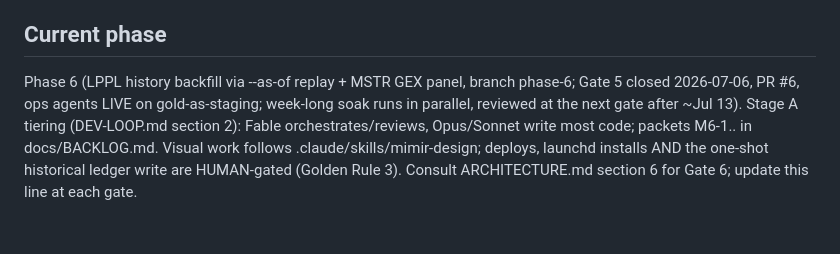
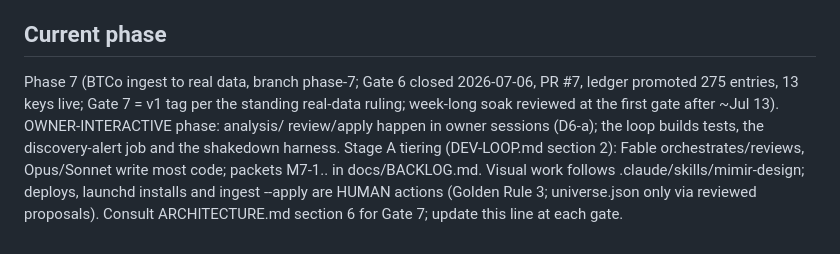
Before and after one commit to arvicco/mimir, a Markdown page: CLAUDE.md, the part around the change. GitHub-like rendering.

Commit message:
docs: close Gate 6 -- PR #7 merged, phase-7 opened
Ledger promoted (275 entries), 13 keys live, tabs signed off; rake
deploy remains an owner convenience step. Phase line moves to 7 (BTCo
ingest, owner-interactive, Gate 7 = v1 tag).

Co-Authored-By: Claude Fable 5 <noreply@anthropic.com>

```diff
--- a/CLAUDE.md
+++ b/CLAUDE.md
@@ -138,13 +138,15 @@ same commit (`rake health` fails on registry drift).
 
 ## Current phase
 
-Phase 6 (LPPL history backfill via --as-of replay + MSTR GEX panel,
-branch phase-6; Gate 5 closed 2026-07-06, PR #6, ops agents LIVE on
-gold-as-staging; week-long soak runs in parallel, reviewed at the
-next gate after ~Jul 13). Stage A tiering (DEV-LOOP.md section 2):
-Fable orchestrates/reviews, Opus/Sonnet write most code; packets
-M6-1.. in docs/BACKLOG.md. Visual work follows
-.claude/skills/mimir-design; deploys, launchd installs AND the
-one-shot historical ledger write are HUMAN-gated (Golden Rule 3).
-Consult ARCHITECTURE.md section 6 for Gate 6; update this line at
-each gate.
+Phase 7 (BTCo ingest to real data, branch phase-7; Gate 6 closed
+2026-07-06, PR #7, ledger promoted 275 entries, 13 keys live; Gate 7
+= v1 tag per the standing real-data ruling; week-long soak reviewed
+at the first gate after ~Jul 13). OWNER-INTERACTIVE phase: analysis/
+review/apply happen in owner sessions (D6-a); the loop builds tests,
+the discovery-alert job and the shakedown harness. Stage A tiering
+(DEV-LOOP.md section 2): Fable orchestrates/reviews, Opus/Sonnet
+write most code; packets M7-1.. in docs/BACKLOG.md. Visual work
+follows .claude/skills/mimir-design; deploys, launchd installs and
+ingest --apply are HUMAN actions (Golden Rule 3; universe.json only
+via reviewed proposals). Consult ARCHITECTURE.md section 6 for Gate
+7; update this line at each gate.
```
Also changed, not shown: docs/BACKLOG.md (+3 -2 lines), docs/WORKLOG.md (+2 -0 lines).
